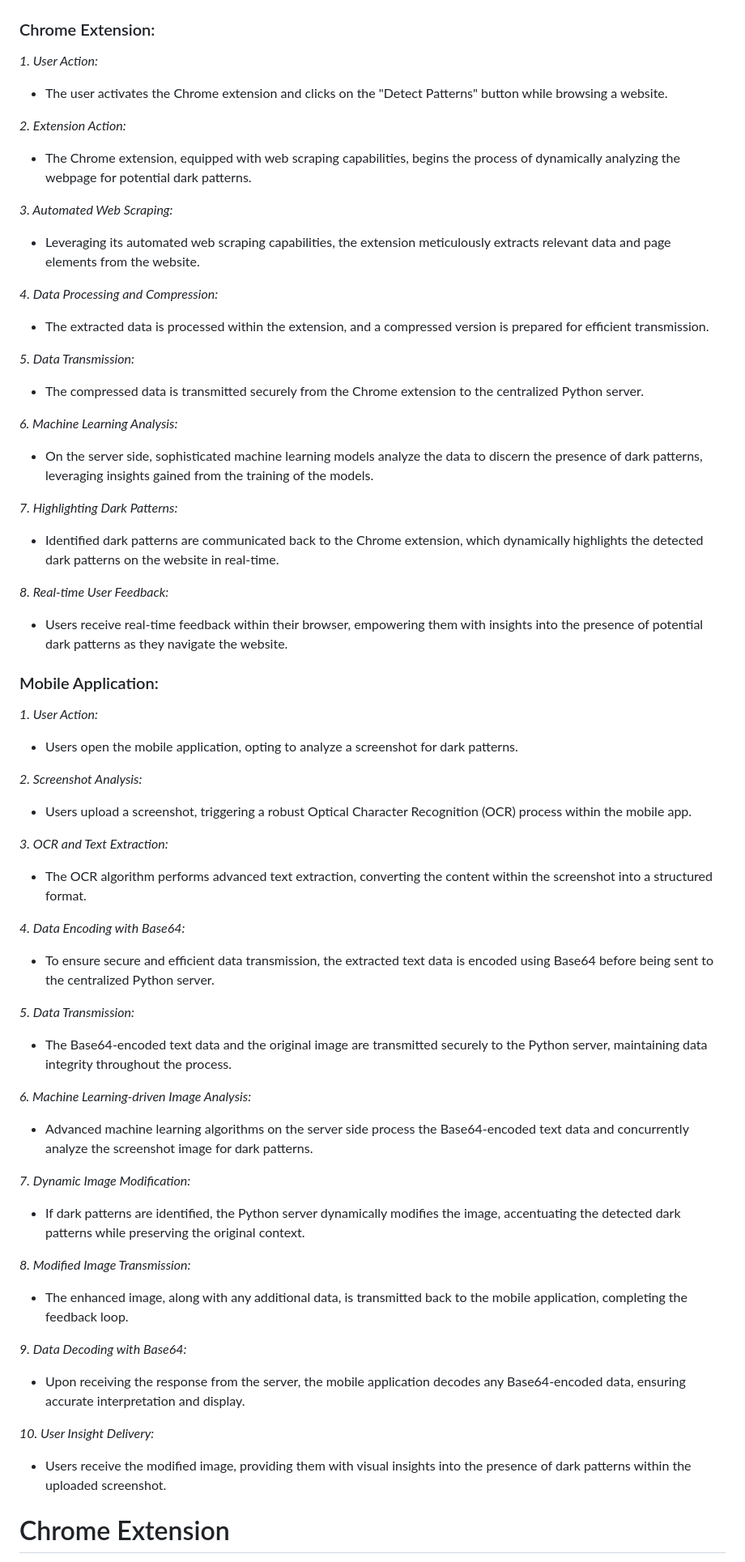
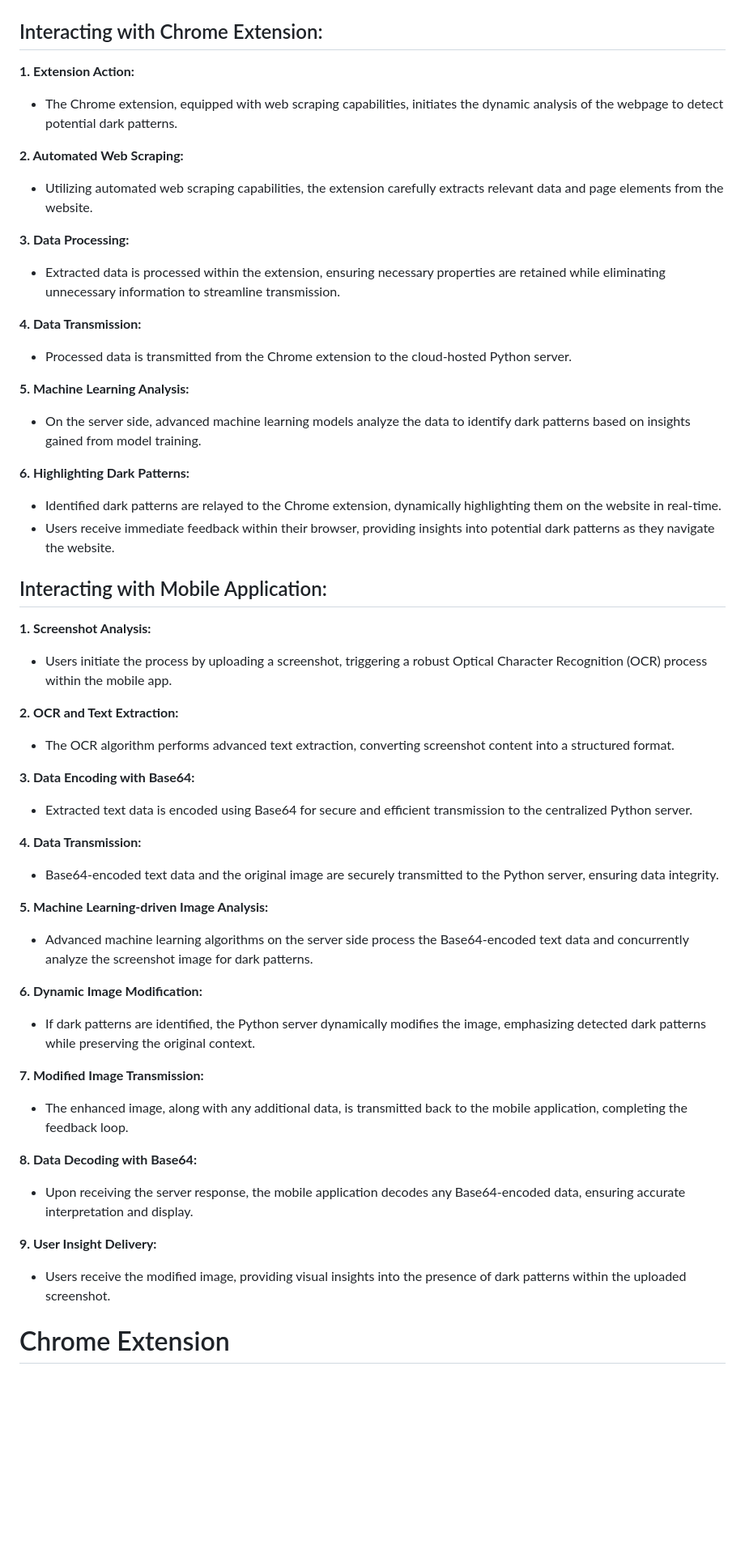
Before and after one commit to Arshad-Ali-1a/DPBH, a Markdown page: README.md, the part around the change printed below. Shown: that part at 81% size. Drawn GitHub-style; blank space fills up the shorter version.

```diff
--- a/README.md
+++ b/README.md
@@ -2,63 +2,55 @@
 
 ![Architecture](images/architecture.png)
 
-### Chrome Extension:
+## Interacting with Chrome Extension:
 
-*1. User Action:*
-   - The user activates the Chrome extension and clicks on the "Detect Patterns" button while browsing a website.
+**1. Extension Action:**
+   - The Chrome extension, equipped with web scraping capabilities, initiates the dynamic analysis of the webpage to detect potential dark patterns.
 
-*2. Extension Action:*
-   - The Chrome extension, equipped with web scraping capabilities, begins the process of dynamically analyzing the webpage for potential dark patterns.
+**2. Automated Web Scraping:**
+   - Utilizing automated web scraping capabilities, the extension carefully extracts relevant data and page elements from the website.
 
-*3. Automated Web Scraping:*
-   - Leveraging its automated web scraping capabilities, the extension meticulously extracts relevant data and page elements from the website.
+**3. Data Processing:**
+   - Extracted data is processed within the extension, ensuring necessary properties are retained while eliminating unnecessary information to streamline transmission.
 
-*4. Data Processing and Compression:*
-   - The extracted data is processed within the extension, and a compressed version is prepared for efficient transmission.
+**4. Data Transmission:**
+   - Processed data is transmitted from the Chrome extension to the cloud-hosted Python server.
 
-*5. Data Transmission:*
-   - The compressed data is transmitted securely from the Chrome extension to the centralized Python server.
+**5. Machine Learning Analysis:**
+   - On the server side, advanced machine learning models analyze the data to identify dark patterns based on insights gained from model training.
 
-*6. Machine Learning Analysis:*
-   - On the server side, sophisticated machine learning models analyze the data to discern the presence of dark patterns, leveraging insights gained from the training of the models.
+**6. Highlighting Dark Patterns:**
+   - Identified dark patterns are relayed to the Chrome extension, dynamically highlighting them on the website in real-time.
+   - Users receive immediate feedback within their browser, providing insights into potential dark patterns as they navigate the website.
 
-*7. Highlighting Dark Patterns:*
-   - Identified dark patterns are communicated back to the Chrome extension, which dynamically highlights the detected dark patterns on the website in real-time.
+## Interacting with Mobile Application:
 
-*8. Real-time User Feedback:*
-   - Users receive real-time feedback within their browser, empowering them with insights into the presence of potential dark patterns as they navigate the website.
+**1. Screenshot Analysis:**
+   - Users initiate the process by uploading a screenshot, triggering a robust Optical Character Recognition (OCR) process within the mobile app.
 
-### Mobile Application:
+**2. OCR and Text Extraction:**
+   - The OCR algorithm performs advanced text extraction, converting screenshot content into a structured format.
 
-*1. User Action:*
-   - Users open the mobile application, opting to analyze a screenshot for dark patterns.
+**3. Data Encoding with Base64:**
+   - Extracted text data is encoded using Base64 for secure and efficient transmission to the centralized Python server.
 
-*2. Screenshot Analysis:*
-   - Users upload a screenshot, triggering a robust Optical Character Recognition (OCR) process within the mobile app.
+**4. Data Transmission:**
+   - Base64-encoded text data and the original image are securely transmitted to the Python server, ensuring data integrity.
 
-*3. OCR and Text Extraction:*
-   - The OCR algorithm performs advanced text extraction, converting the content within the screenshot into a structured format.
-
-*4. Data Encoding with Base64:*
-   - To ensure secure and efficient data transmission, the extracted text data is encoded using Base64 before being sent to the centralized Python server.
-
-*5. Data Transmission:*
-   - The Base64-encoded text data and the original image are transmitted securely to the Python server, maintaining data integrity throughout the process.
-
-*6. Machine Learning-driven Image Analysis:*
+**5. Machine Learning-driven Image Analysis:**
    - Advanced machine learning algorithms on the server side process the Base64-encoded text data and concurrently analyze the screenshot image for dark patterns.
 
-*7. Dynamic Image Modification:*
-   - If dark patterns are identified, the Python server dynamically modifies the image, accentuating the detected dark patterns while preserving the original context.
+**6. Dynamic Image Modification:**
+   - If dark patterns are identified, the Python server dynamically modifies the image, emphasizing detected dark patterns while preserving the original context.
 
-*8. Modified Image Transmission:*
+**7. Modified Image Transmission:**
    - The enhanced image, along with any additional data, is transmitted back to the mobile application, completing the feedback loop.
 
-*9. Data Decoding with Base64:*
-   - Upon receiving the response from the server, the mobile application decodes any Base64-encoded data, ensuring accurate interpretation and display.
+**8. Data Decoding with Base64:**
+   - Upon receiving the server response, the mobile application decodes any Base64-encoded data, ensuring accurate interpretation and display.
 
-*10. User Insight Delivery:*
-   - Users receive the modified image, providing them with visual insights into the presence of dark patterns within the uploaded screenshot.
+**9. User Insight Delivery:**
+   - Users receive the modified image, providing visual insights into the presence of dark patterns within the uploaded screenshot.
 
 # Chrome Extension
 
```
Also changed, not shown: other parts of README.md (+1 -1 lines).
